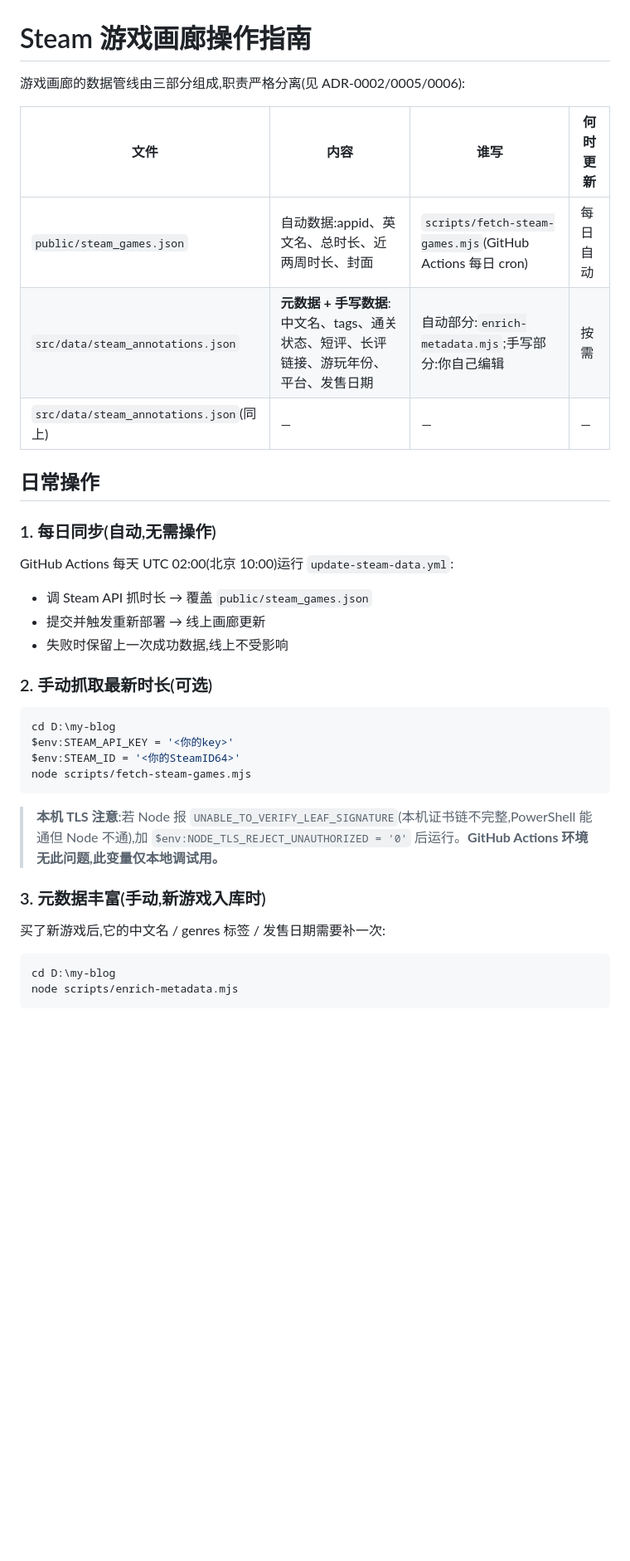
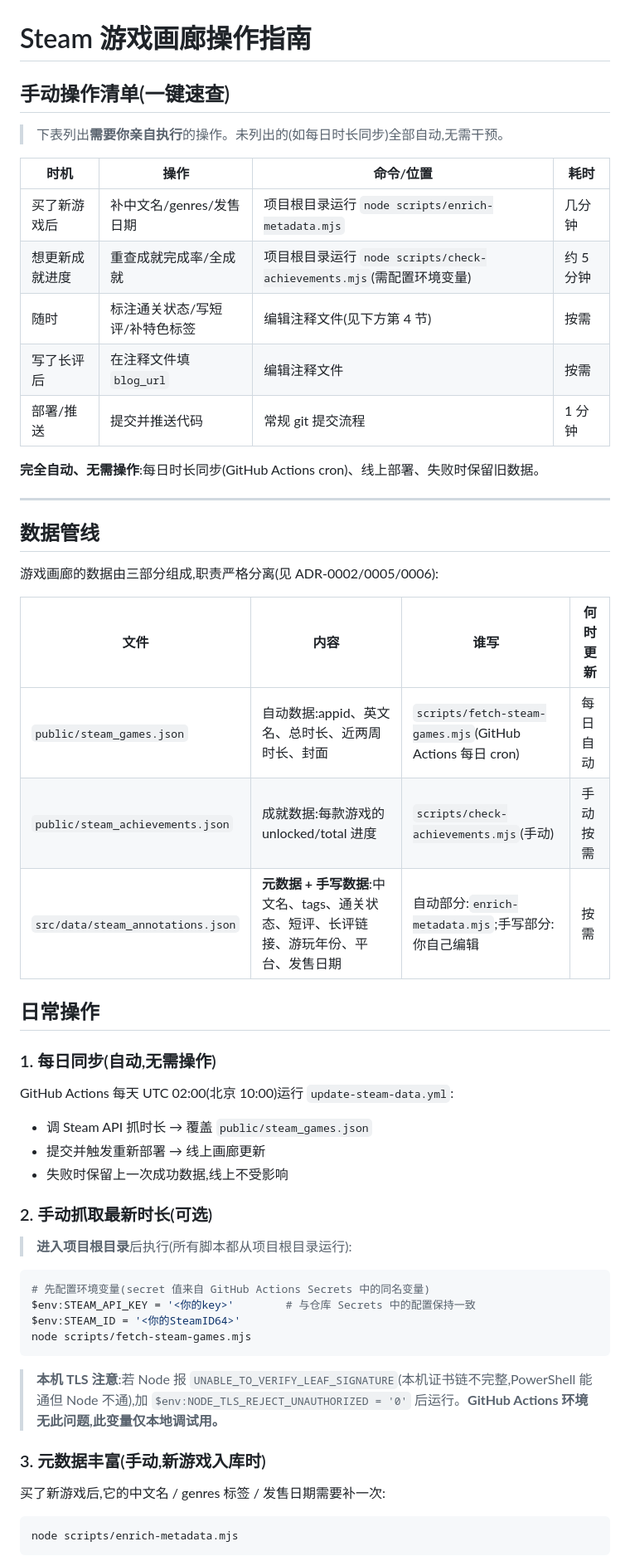
Before and after one commit to SimpletonEminent/SimpletonEminent.github.io, a Markdown page: docs/steam-gallery-ops.md, the part around one of its changes. Shown at 83% size. Drawn GitHub-style; blank space fills up the shorter version.

Commit message:
docs: 操作指南脱敏 + 手动操作速查表
- 移除本地路径引用,改用'项目根目录'描述
- 顶部新增手动操作清单表格(时机/操作/命令/耗时)
- 补充成就进度静态数据的常见问题

````diff
--- a/docs/steam-gallery-ops.md
+++ b/docs/steam-gallery-ops.md
@@ -1,12 +1,30 @@
 # Steam 游戏画廊操作指南
 
-游戏画廊的数据管线由三部分组成,职责严格分离(见 ADR-0002/0005/0006):
+## 手动操作清单(一键速查)
+
+> 下表列出**需要你亲自执行**的操作。未列出的(如每日时长同步)全部自动,无需干预。
+
+| 时机 | 操作 | 命令/位置 | 耗时 |
+|---|---|---|---|
+| 买了新游戏后 | 补中文名/genres/发售日期 | 项目根目录运行 `node scripts/enrich-metadata.mjs` | 几分钟 |
+| 想更新成就进度 | 重查成就完成率/全成就 | 项目根目录运行 `node scripts/check-achievements.mjs`(需配置环境变量) | 约 5 分钟 |
+| 随时 | 标注通关状态/写短评/补特色标签 | 编辑注释文件(见下方第 4 节) | 按需 |
+| 写了长评后 | 在注释文件填 `blog_url` | 编辑注释文件 | 按需 |
+| 部署/推送 | 提交并推送代码 | 常规 git 提交流程 | 1 分钟 |
+
+**完全自动、无需操作**:每日时长同步(GitHub Actions cron)、线上部署、失败时保留旧数据。
+
+---
+
+## 数据管线
+
+游戏画廊的数据由三部分组成,职责严格分离(见 ADR-0002/0005/0006):
 
 | 文件 | 内容 | 谁写 | 何时更新 |
 |---|---|---|---|
 | `public/steam_games.json` | 自动数据:appid、英文名、总时长、近两周时长、封面 | `scripts/fetch-steam-games.mjs`(GitHub Actions 每日 cron) | 每日自动 |
+| `public/steam_achievements.json` | 成就数据:每款游戏的 unlocked/total 进度 | `scripts/check-achievements.mjs`(手动) | 手动按需 |
 | `src/data/steam_annotations.json` | **元数据 + 手写数据**:中文名、tags、通关状态、短评、长评链接、游玩年份、平台、发售日期 | 自动部分:`enrich-metadata.mjs`;手写部分:你自己编辑 | 按需 |
-| `src/data/steam_annotations.json`(同上) | — | — | — |
 
 ## 日常操作
 
@@ -19,9 +37,11 @@ GitHub Actions 每天 UTC 02:00(北京 10:00)运行 `update-steam-data.yml`:
 
 ### 2. 手动抓取最新时长(可选)
 
+> **进入项目根目录**后执行(所有脚本都从项目根目录运行):
+
 ```powershell
-cd D:\my-blog
-$env:STEAM_API_KEY = '<你的key>'
+# 先配置环境变量(secret 值来自 GitHub Actions Secrets 中的同名变量)
+$env:STEAM_API_KEY = '<你的key>'        # 与仓库 Secrets 中的配置保持一致
 $env:STEAM_ID = '<你的SteamID64>'
 node scripts/fetch-steam-games.mjs
 ```
@@ -33,7 +53,6 @@ node scripts/fetch-steam-games.mjs
 买了新游戏后,它的中文名 / genres 标签 / 发售日期需要补一次:
 
 ```powershell
-cd D:\my-blog
 node scripts/enrich-metadata.mjs
 ```
 
````
Also changed, not shown: other parts of docs/steam-gallery-ops.md (+10 -9 lines).
